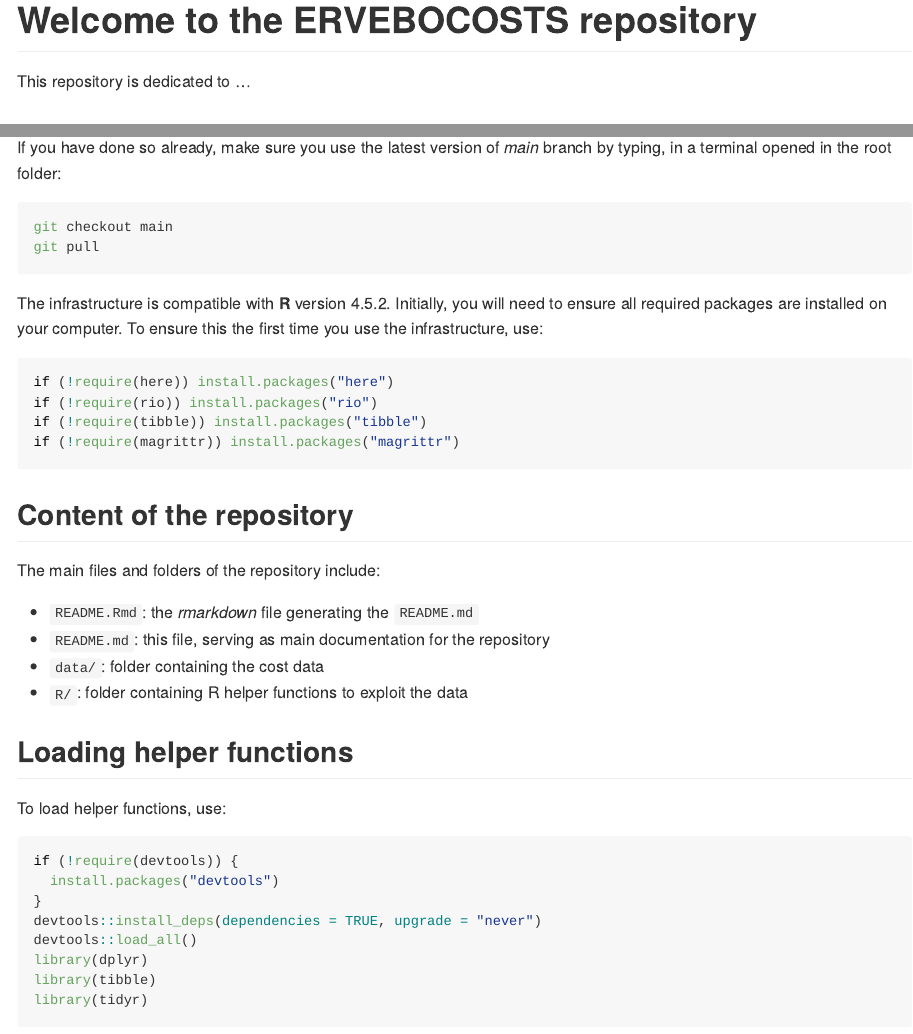
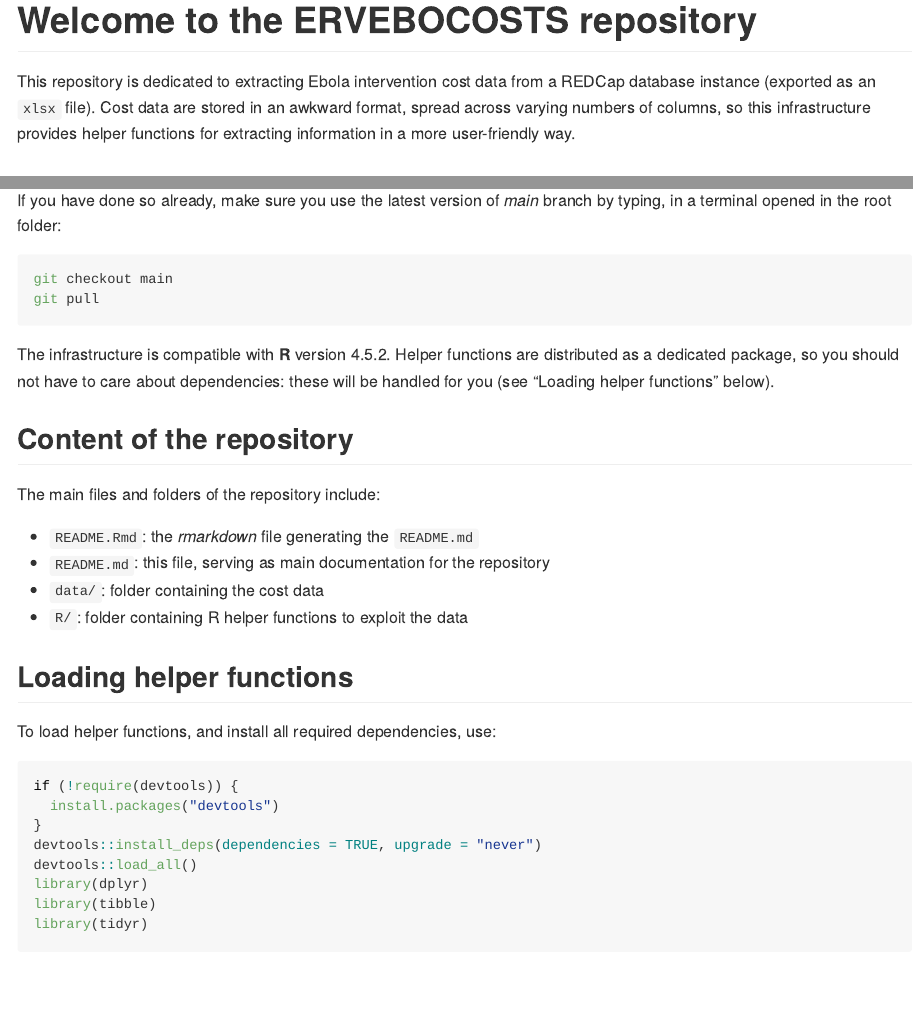
Before and after one commit to thibautjombart/ervebocosts, an R Markdown document (README.Rmd): the page in a window 1100 px wide, from its top, and a second part further down, joined at a grey line. The pictures show the output file README.md that the author committed with the source, drawn offline in the style of GitHub; long lines of code are wrapped.

Commit message:
updated readme for subcategory; tidied deps

````diff
--- a/README.Rmd
+++ b/README.Rmd
@@ -17,7 +17,7 @@ knitr::opts_chunk$set(
 
 # Welcome to the ERVEBOCOSTS repository
 
-This repository is dedicated to ...
+This repository is dedicated to extracting Ebola intervention cost data from a REDCap database instance (exported as an `xlsx` file). Cost data are stored in an awkward format, spread across varying numbers of columns, so this infrastructure provides helper functions for extracting information in a more user-friendly way.
 
 
 ## Getting started
@@ -36,15 +36,8 @@ git pull
 ```
 
 The infrastructure is compatible with **R** version 4.5.2.
-Initially, you will need to ensure all required packages are installed on your
-computer. To ensure this the first time you use the infrastructure, use:
-
-```{r eval = FALSE}
-if (!require(here)) install.packages("here")
-if (!require(rio)) install.packages("rio")
-if (!require(tibble)) install.packages("tibble")
-if (!require(magrittr)) install.packages("magrittr")
-```
+Helper functions are distributed as a dedicated package, so you should not have
+to care about dependencies: these will be handled for you (see "Loading helper functions" below).
 
 
 ## Content of the repository
@@ -60,7 +53,7 @@ The main files and folders of the repository include:
 
 ## Loading helper functions
 
-To load helper functions, use:
+To load helper functions, and install all required dependencies, use:
 
 ```{r }
 if (!require(devtools)) {
````
Also changed, not shown: README.md, README.Rmd (2 more changed lines).
